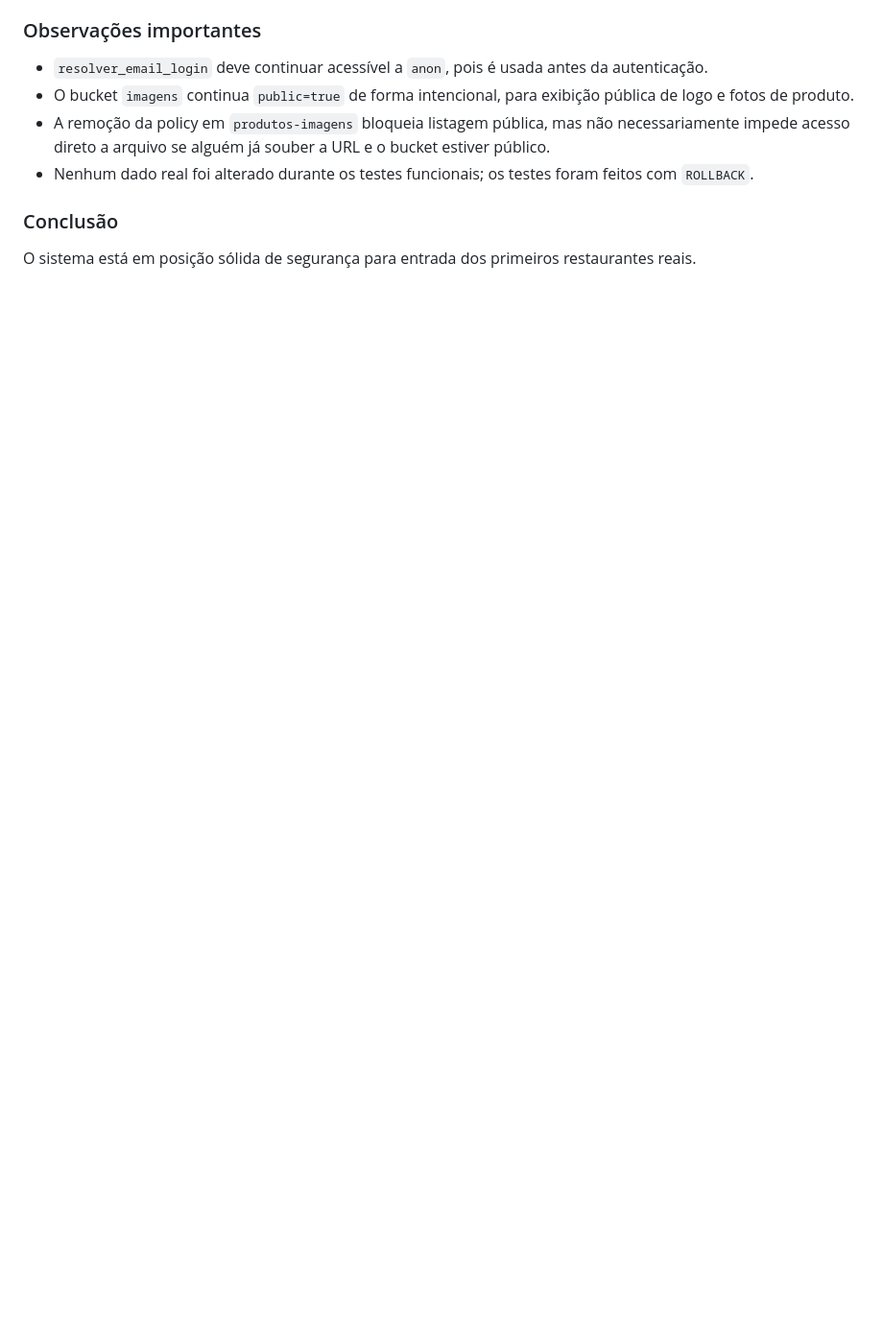
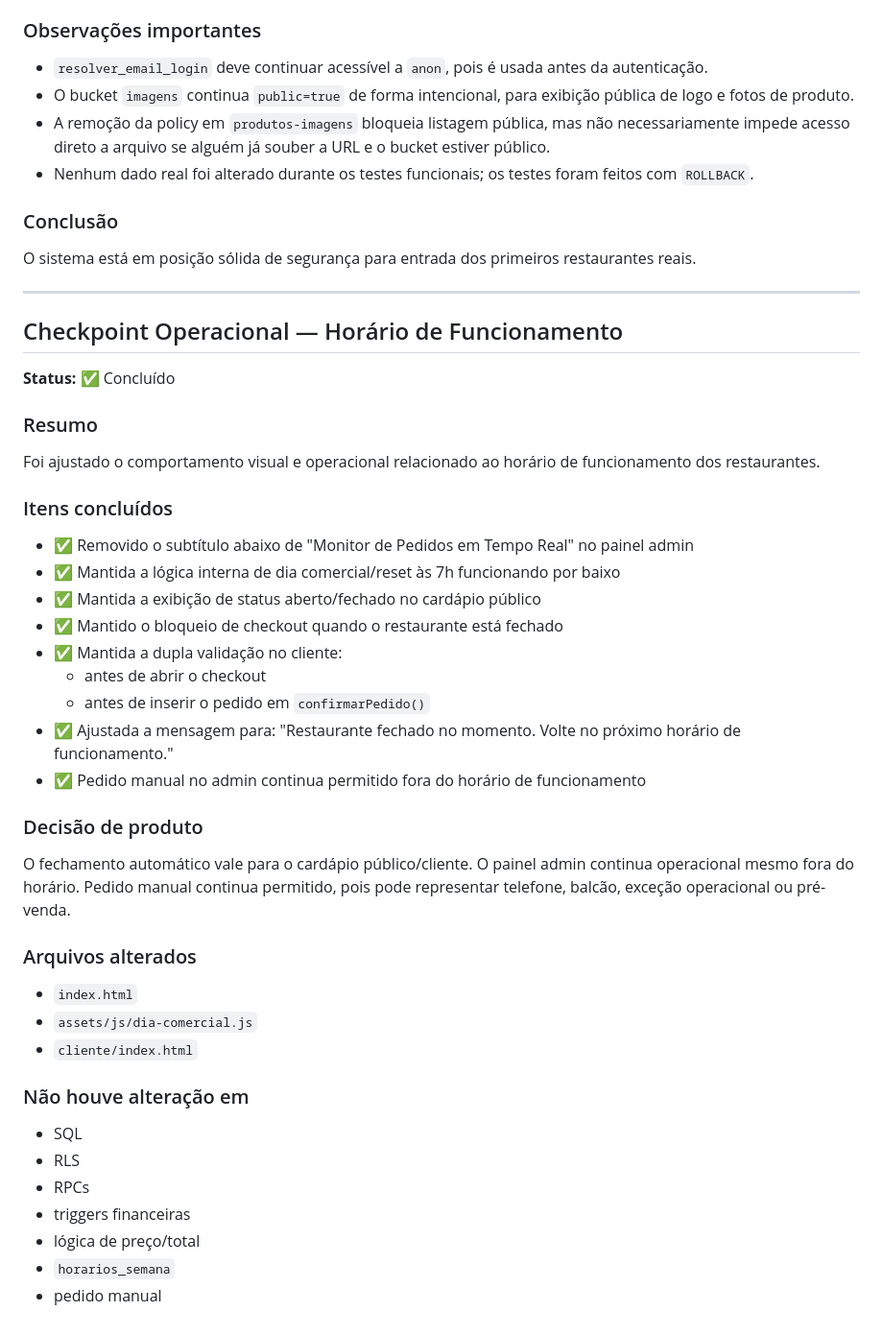
Before and after one commit to youfutfutebol-del/eafmenu, a Markdown page: FRAGMENTACAO_EAF_MENU.md, the part around the change. Shown at 96% size. Drawn GitHub-style; blank space fills up the shorter version.

Commit message:
Atualizar comportamento do horário de funcionamento
Ajustado o comportamento visual e operacional relacionado ao horário de funcionamento dos restaurantes, incluindo validações e mensagens de status.

```diff
--- a/FRAGMENTACAO_EAF_MENU.md
+++ b/FRAGMENTACAO_EAF_MENU.md
@@ -550,3 +550,40 @@ Foram revisados e corrigidos os principais pontos sensíveis de segurança do EA
 
 ### Conclusão
 O sistema está em posição sólida de segurança para entrada dos primeiros restaurantes reais.
+
+---
+
+## Checkpoint Operacional — Horário de Funcionamento
+
+**Status:** ✅ Concluído
+
+### Resumo
+Foi ajustado o comportamento visual e operacional relacionado ao horário de funcionamento dos restaurantes.
+
+### Itens concluídos
+- ✅ Removido o subtítulo abaixo de "Monitor de Pedidos em Tempo Real" no painel admin
+- ✅ Mantida a lógica interna de dia comercial/reset às 7h funcionando por baixo
+- ✅ Mantida a exibição de status aberto/fechado no cardápio público
+- ✅ Mantido o bloqueio de checkout quando o restaurante está fechado
+- ✅ Mantida a dupla validação no cliente:
+  - antes de abrir o checkout
+  - antes de inserir o pedido em `confirmarPedido()`
+- ✅ Ajustada a mensagem para: "Restaurante fechado no momento. Volte no próximo horário de funcionamento."
+- ✅ Pedido manual no admin continua permitido fora do horário de funcionamento
+
+### Decisão de produto
+O fechamento automático vale para o cardápio público/cliente. O painel admin continua operacional mesmo fora do horário. Pedido manual continua permitido, pois pode representar telefone, balcão, exceção operacional ou pré-venda.
+
+### Arquivos alterados
+- `index.html`
+- `assets/js/dia-comercial.js`
+- `cliente/index.html`
+
+### Não houve alteração em
+- SQL
+- RLS
+- RPCs
+- triggers financeiras
+- lógica de preço/total
+- `horarios_semana`
+- pedido manual
```
